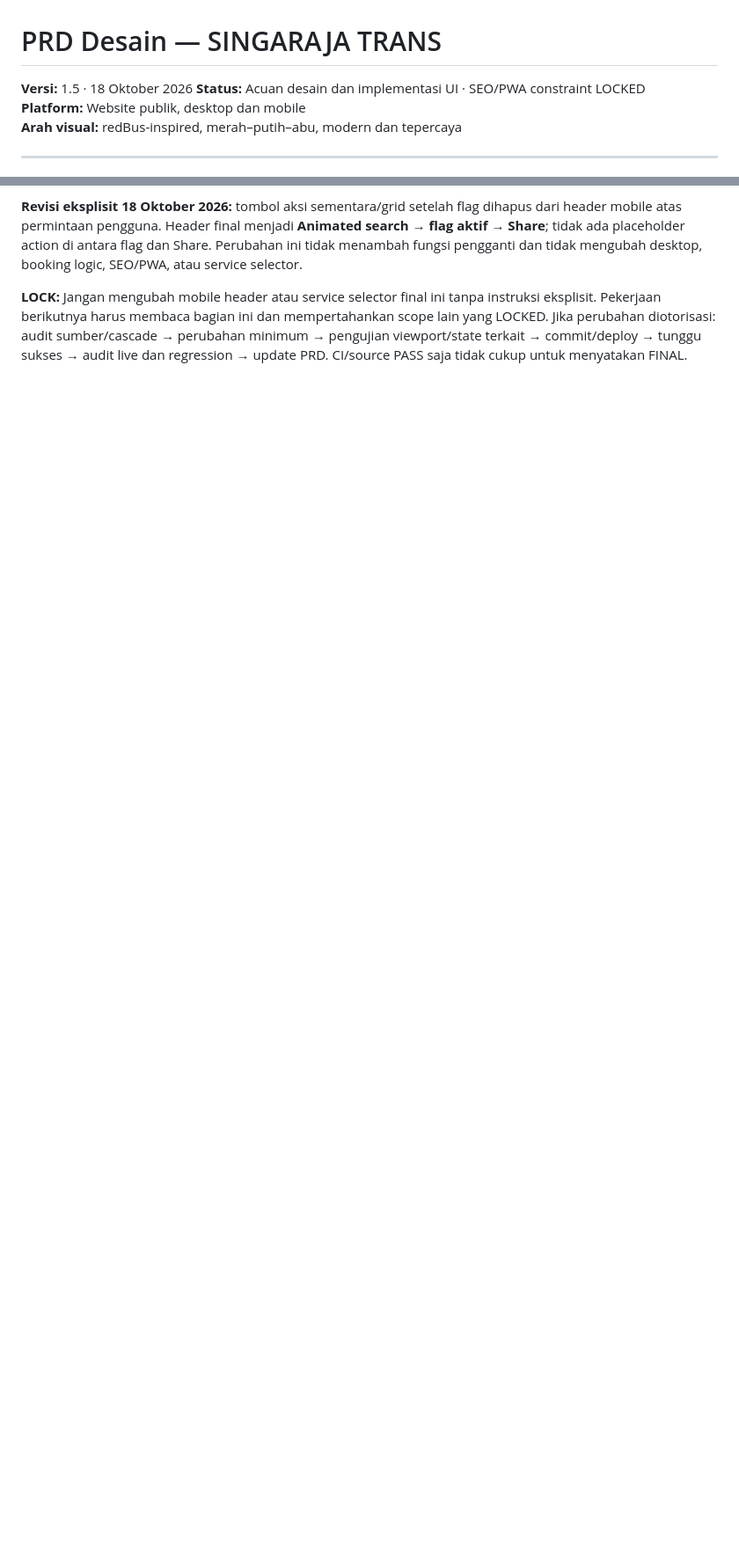
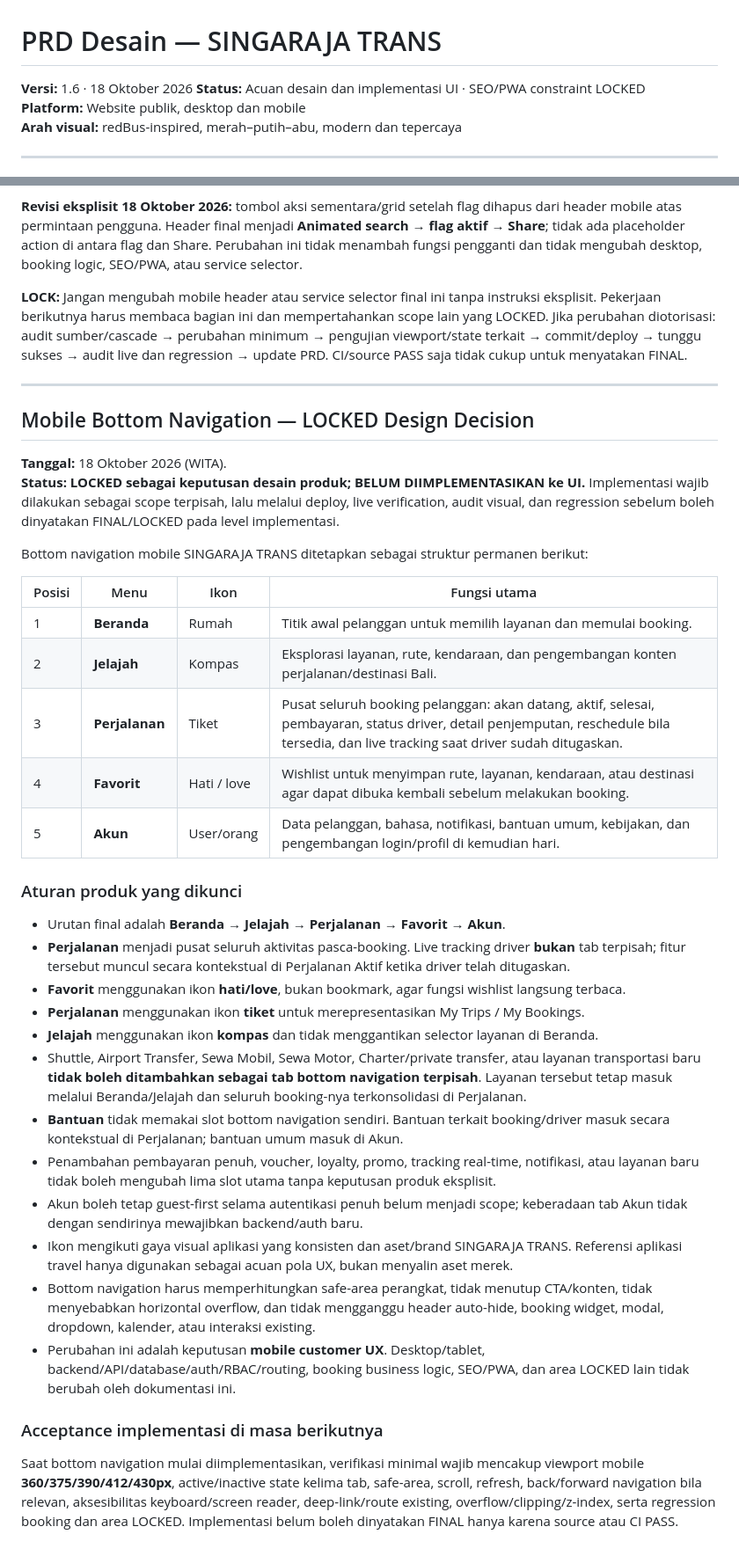
Before and after one commit to singarajatrans/singarajatrans-web, a Markdown page: PRD-Design-Singaraja-Trans.md, 2 parts joined by grey strips. Shown at 88% size. Rendered like a GitHub page; blank space fills up the shorter version.

Commit message:
docs: lock mobile bottom navigation in design PRD

```diff
--- a/PRD-Design-Singaraja-Trans.md
+++ b/PRD-Design-Singaraja-Trans.md
@@ -1,6 +1,6 @@
 # PRD Desain — SINGARAJA TRANS
 
-**Versi:** 1.5 · 18 Oktober 2026
+**Versi:** 1.6 · 18 Oktober 2026
 **Status:** Acuan desain dan implementasi UI · SEO/PWA constraint LOCKED
 **Platform:** Website publik, desktop dan mobile
 **Arah visual:** redBus-inspired, merah–putih–abu, modern dan tepercaya
@@ -628,3 +628,39 @@ Bagian ini menjadi sumber final untuk scope **mobile sampai 767px** dan menggant
 **Revisi eksplisit 18 Oktober 2026:** tombol aksi sementara/grid setelah flag dihapus dari header mobile atas permintaan pengguna. Header final menjadi **Animated search → flag aktif → Share**; tidak ada placeholder action di antara flag dan Share. Perubahan ini tidak menambah fungsi pengganti dan tidak mengubah desktop, booking logic, SEO/PWA, atau service selector.
 
 **LOCK:** Jangan mengubah mobile header atau service selector final ini tanpa instruksi eksplisit. Pekerjaan berikutnya harus membaca bagian ini dan mempertahankan scope lain yang LOCKED. Jika perubahan diotorisasi: audit sumber/cascade → perubahan minimum → pengujian viewport/state terkait → commit/deploy → tunggu sukses → audit live dan regression → update PRD. CI/source PASS saja tidak cukup untuk menyatakan FINAL.
+
+---
+
+## Mobile Bottom Navigation — LOCKED Design Decision
+
+**Tanggal:** 18 Oktober 2026 (WITA).
+**Status:** **LOCKED sebagai keputusan desain produk; BELUM DIIMPLEMENTASIKAN ke UI.** Implementasi wajib dilakukan sebagai scope terpisah, lalu melalui deploy, live verification, audit visual, dan regression sebelum boleh dinyatakan FINAL/LOCKED pada level implementasi.
+
+Bottom navigation mobile SINGARAJA TRANS ditetapkan sebagai struktur permanen berikut:
+
+| Posisi | Menu | Ikon | Fungsi utama |
+|---|---|---|---|
+| 1 | **Beranda** | Rumah | Titik awal pelanggan untuk memilih layanan dan memulai booking. |
+| 2 | **Jelajah** | Kompas | Eksplorasi layanan, rute, kendaraan, dan pengembangan konten perjalanan/destinasi Bali. |
+| 3 | **Perjalanan** | Tiket | Pusat seluruh booking pelanggan: akan datang, aktif, selesai, pembayaran, status driver, detail penjemputan, reschedule bila tersedia, dan live tracking saat driver sudah ditugaskan. |
+| 4 | **Favorit** | Hati / love | Wishlist untuk menyimpan rute, layanan, kendaraan, atau destinasi agar dapat dibuka kembali sebelum melakukan booking. |
+| 5 | **Akun** | User/orang | Data pelanggan, bahasa, notifikasi, bantuan umum, kebijakan, dan pengembangan login/profil di kemudian hari. |
+
+### Aturan produk yang dikunci
+
+- Urutan final adalah **Beranda → Jelajah → Perjalanan → Favorit → Akun**.
+- **Perjalanan** menjadi pusat seluruh aktivitas pasca-booking. Live tracking driver **bukan** tab terpisah; fitur tersebut muncul secara kontekstual di Perjalanan Aktif ketika driver telah ditugaskan.
+- **Favorit** menggunakan ikon **hati/love**, bukan bookmark, agar fungsi wishlist langsung terbaca.
+- **Perjalanan** menggunakan ikon **tiket** untuk merepresentasikan My Trips / My Bookings.
+- **Jelajah** menggunakan ikon **kompas** dan tidak menggantikan selector layanan di Beranda.
+- Shuttle, Airport Transfer, Sewa Mobil, Sewa Motor, Charter/private transfer, atau layanan transportasi baru **tidak boleh ditambahkan sebagai tab bottom navigation terpisah**. Layanan tersebut tetap masuk melalui Beranda/Jelajah dan seluruh booking-nya terkonsolidasi di Perjalanan.
+- **Bantuan** tidak memakai slot bottom navigation sendiri. Bantuan terkait booking/driver masuk secara kontekstual di Perjalanan; bantuan umum masuk di Akun.
+- Penambahan pembayaran penuh, voucher, loyalty, promo, tracking real-time, notifikasi, atau layanan baru tidak boleh mengubah lima slot utama tanpa keputusan produk eksplisit.
+- Akun boleh tetap guest-first selama autentikasi penuh belum menjadi scope; keberadaan tab Akun tidak dengan sendirinya mewajibkan backend/auth baru.
+- Ikon mengikuti gaya visual aplikasi yang konsisten dan aset/brand SINGARAJA TRANS. Referensi aplikasi travel hanya digunakan sebagai acuan pola UX, bukan menyalin aset merek.
+- Bottom navigation harus memperhitungkan safe-area perangkat, tidak menutup CTA/konten, tidak menyebabkan horizontal overflow, dan tidak mengganggu header auto-hide, booking widget, modal, dropdown, kalender, atau interaksi existing.
+- Perubahan ini adalah keputusan **mobile customer UX**. Desktop/tablet, backend/API/database/auth/RBAC/routing, booking business logic, SEO/PWA, dan area LOCKED lain tidak berubah oleh dokumentasi ini.
+
+### Acceptance implementasi di masa berikutnya
+
+Saat bottom navigation mulai diimplementasikan, verifikasi minimal wajib mencakup viewport mobile **360/375/390/412/430px**, active/inactive state kelima tab, safe-area, scroll, refresh, back/forward navigation bila relevan, aksesibilitas keyboard/screen reader, deep-link/route existing, overflow/clipping/z-index, serta regression booking dan area LOCKED. Implementasi belum boleh dinyatakan FINAL hanya karena source atau CI PASS.
```
